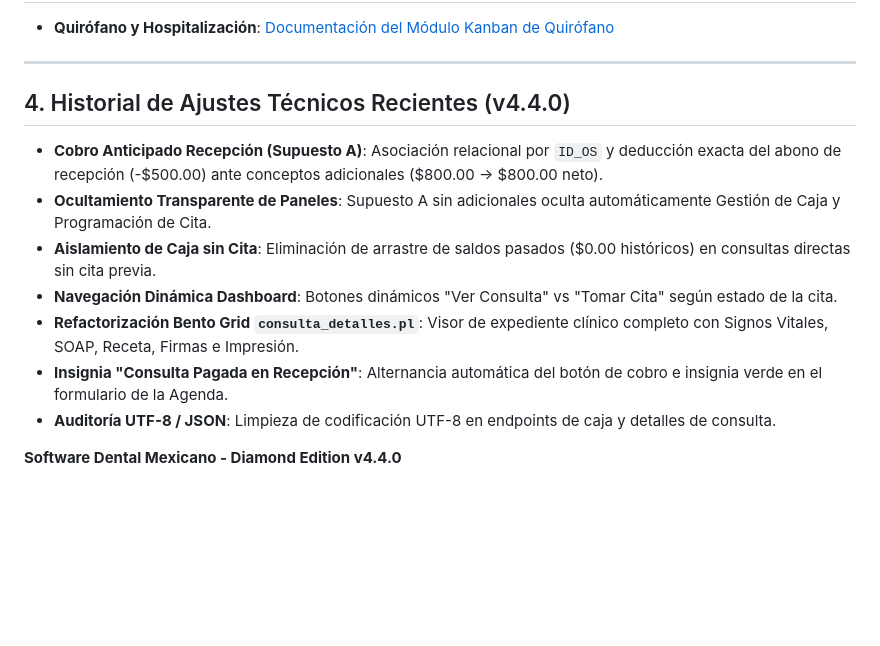
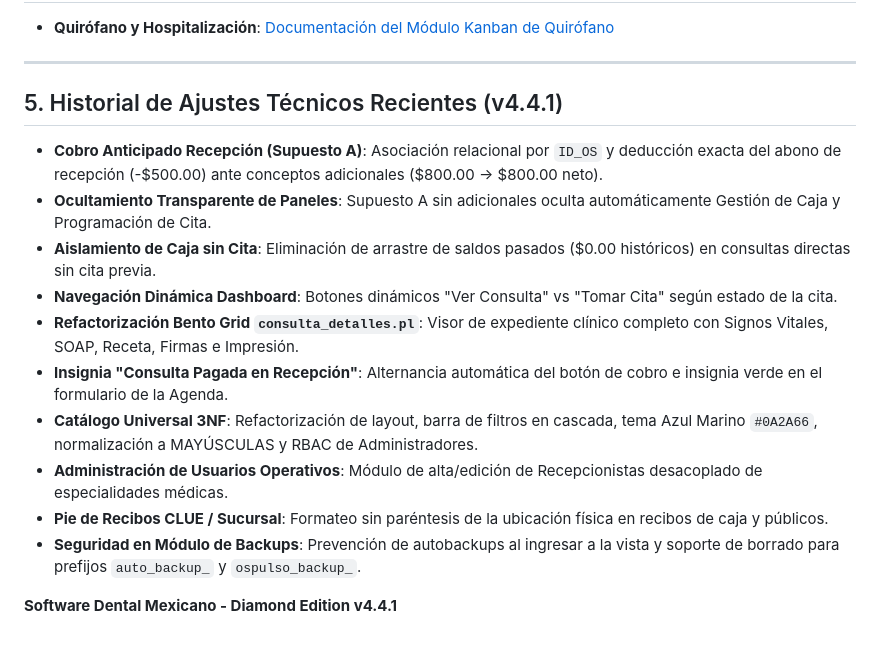
Before and after one commit to geisabpagit-bit/ospulso, a Markdown page: docs/DOCUMENTACION_MAESTRA.md, the part around one of its changes. GitHub-like rendering; blank space fills up the shorter version.

```diff
--- a/docs/DOCUMENTACION_MAESTRA.md
+++ b/docs/DOCUMENTACION_MAESTRA.md
@@ -63,13 +87,16 @@ El sistema soporta tres escenarios operativos integrales para el cobro de la con
 
 ---
 
-## 4. Historial de Ajustes Técnicos Recientes (v4.4.0)
+## 5. Historial de Ajustes Técnicos Recientes (v4.4.1)
 - **Cobro Anticipado Recepción (Supuesto A)**: Asociación relacional por `ID_OS` y deducción exacta del abono de recepción (-$500.00) ante conceptos adicionales ($800.00 -> $800.00 neto).
 - **Ocultamiento Transparente de Paneles**: Supuesto A sin adicionales oculta automáticamente Gestión de Caja y Programación de Cita.
 - **Aislamiento de Caja sin Cita**: Eliminación de arrastre de saldos pasados ($0.00 históricos) en consultas directas sin cita previa.
 - **Navegación Dinámica Dashboard**: Botones dinámicos "Ver Consulta" vs "Tomar Cita" según estado de la cita.
 - **Refactorización Bento Grid `consulta_detalles.pl`**: Visor de expediente clínico completo con Signos Vitales, SOAP, Receta, Firmas e Impresión.
 - **Insignia "Consulta Pagada en Recepción"**: Alternancia automática del botón de cobro e insignia verde en el formulario de la Agenda.
-- **Auditoría UTF-8 / JSON**: Limpieza de codificación UTF-8 en endpoints de caja y detalles de consulta.
+- **Catálogo Universal 3NF**: Refactorización de layout, barra de filtros en cascada, tema Azul Marino `#0A2A66`, normalización a MAYÚSCULAS y RBAC de Administradores.
+- **Administración de Usuarios Operativos**: Módulo de alta/edición de Recepcionistas desacoplado de especialidades médicas.
+- **Pie de Recibos CLUE / Sucursal**: Formateo sin paréntesis de la ubicación física en recibos de caja y públicos.
+- **Seguridad en Módulo de Backups**: Prevención de autobackups al ingresar a la vista y soporte de borrado para prefijos `auto_backup_` y `ospulso_backup_`.
 
-**Software Dental Mexicano - Diamond Edition v4.4.0**
+**Software Dental Mexicano - Diamond Edition v4.4.1**
```
Also changed, not shown: other parts of docs/DOCUMENTACION_MAESTRA.md (+25 -1 lines), docs/REGLAS_NEGOCIO.md (+21 -5 lines), docs/roles.md (+16 -15 lines).
